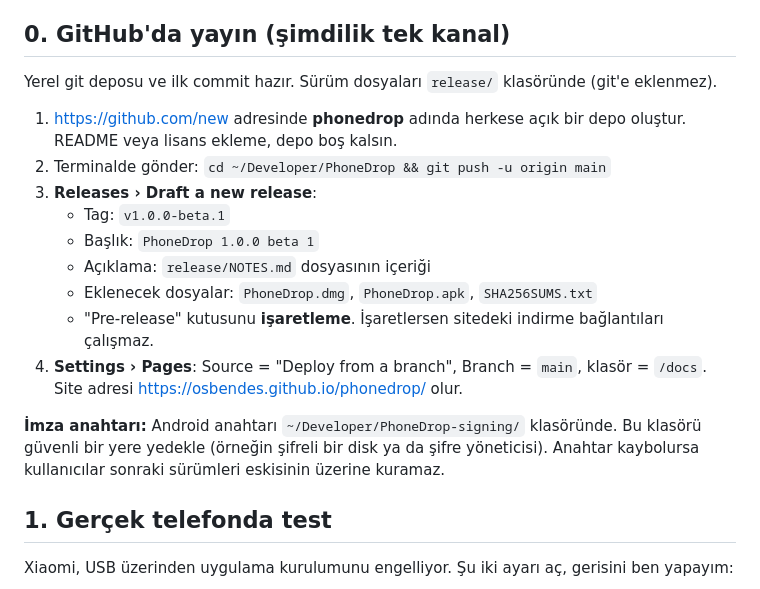
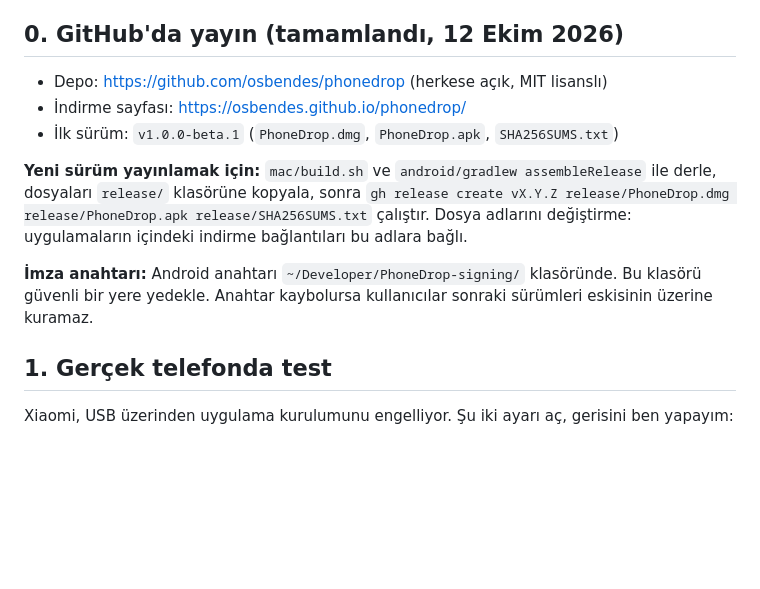
Before and after one commit to osbendes/phonedrop, a Markdown page: docs/YAYIN.md, the part around the change. Drawn GitHub-style; blank space fills up the shorter version.

Commit message:
Docs: record the GitHub release and how to publish the next one
Co-Authored-By: Claude Opus 5.5 <noreply@anthropic.com>

```diff
--- a/docs/YAYIN.md
+++ b/docs/YAYIN.md
@@ -14,20 +14,17 @@ Sırayla ilerle. [x] olanlar tamamlandı.
 - [x] Otomatik testler: Kotlin istemcisi gerçek Mac uygulamasına karşı test ediliyor (6 test + 1 GB yük testi)
 - [x] Gizlilik politikası (`docs/privacy.html`), mağaza metinleri ve görselleri (`docs/store/`)
 
-## 0. GitHub'da yayın (şimdilik tek kanal)
-Yerel git deposu ve ilk commit hazır. Sürüm dosyaları `release/` klasöründe (git'e eklenmez).
-1. https://github.com/new adresinde **phonedrop** adında herkese açık bir depo oluştur. README veya lisans ekleme, depo boş kalsın.
-2. Terminalde gönder:
-   `cd ~/Developer/PhoneDrop && git push -u origin main`
-3. **Releases › Draft a new release**:
-   - Tag: `v1.0.0-beta.1`
-   - Başlık: `PhoneDrop 1.0.0 beta 1`
-   - Açıklama: `release/NOTES.md` dosyasının içeriği
-   - Eklenecek dosyalar: `PhoneDrop.dmg`, `PhoneDrop.apk`, `SHA256SUMS.txt`
-   - "Pre-release" kutusunu **işaretleme**. İşaretlersen sitedeki indirme bağlantıları çalışmaz.
-4. **Settings › Pages**: Source = "Deploy from a branch", Branch = `main`, klasör = `/docs`. Site adresi https://osbendes.github.io/phonedrop/ olur.
+## 0. GitHub'da yayın (tamamlandı, 12 Ekim 2026)
+- Depo: https://github.com/osbendes/phonedrop (herkese açık, MIT lisanslı)
+- İndirme sayfası: https://osbendes.github.io/phonedrop/
+- İlk sürüm: `v1.0.0-beta.1` (`PhoneDrop.dmg`, `PhoneDrop.apk`, `SHA256SUMS.txt`)
 
-**İmza anahtarı:** Android anahtarı `~/Developer/PhoneDrop-signing/` klasöründe. Bu klasörü güvenli bir yere yedekle (örneğin şifreli bir disk ya da şifre yöneticisi). Anahtar kaybolursa kullanıcılar sonraki sürümleri eskisinin üzerine kuramaz.
+**Yeni sürüm yayınlamak için:** `mac/build.sh` ve `android/gradlew assembleRelease` ile derle, dosyaları `release/` klasörüne
+kopyala, sonra `gh release create vX.Y.Z release/PhoneDrop.dmg release/PhoneDrop.apk release/SHA256SUMS.txt` çalıştır.
+Dosya adlarını değiştirme: uygulamaların içindeki indirme bağlantıları bu adlara bağlı.
+
+**İmza anahtarı:** Android anahtarı `~/Developer/PhoneDrop-signing/` klasöründe. Bu klasörü güvenli bir yere yedekle.
+Anahtar kaybolursa kullanıcılar sonraki sürümleri eskisinin üzerine kuramaz.
 
 ## 1. Gerçek telefonda test
 Xiaomi, USB üzerinden uygulama kurulumunu engelliyor. Şu iki ayarı aç, gerisini ben yapayım:
```
